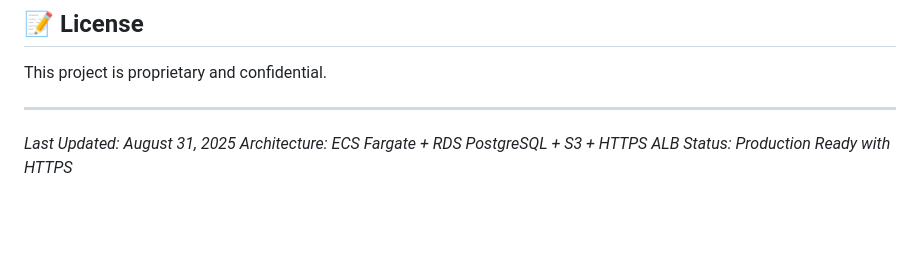
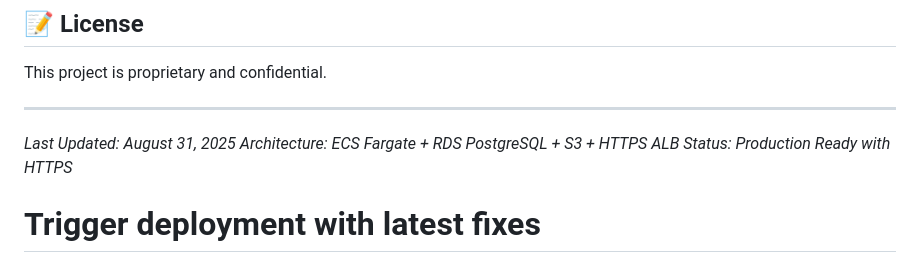
Before and after one commit to jacpagan/practica, a Markdown page: README.md, the part around the change. GitHub-like rendering; blank space fills up the shorter version.

Commit message:
Trigger deployment with latest signup fixes

```diff
--- a/README.md
+++ b/README.md
@@ -174,3 +174,4 @@ This project is proprietary and confidential.
 *Last Updated: August 31, 2025*
 *Architecture: ECS Fargate + RDS PostgreSQL + S3 + HTTPS ALB*
 *Status: Production Ready with HTTPS*
+# Trigger deployment with latest fixes
```
